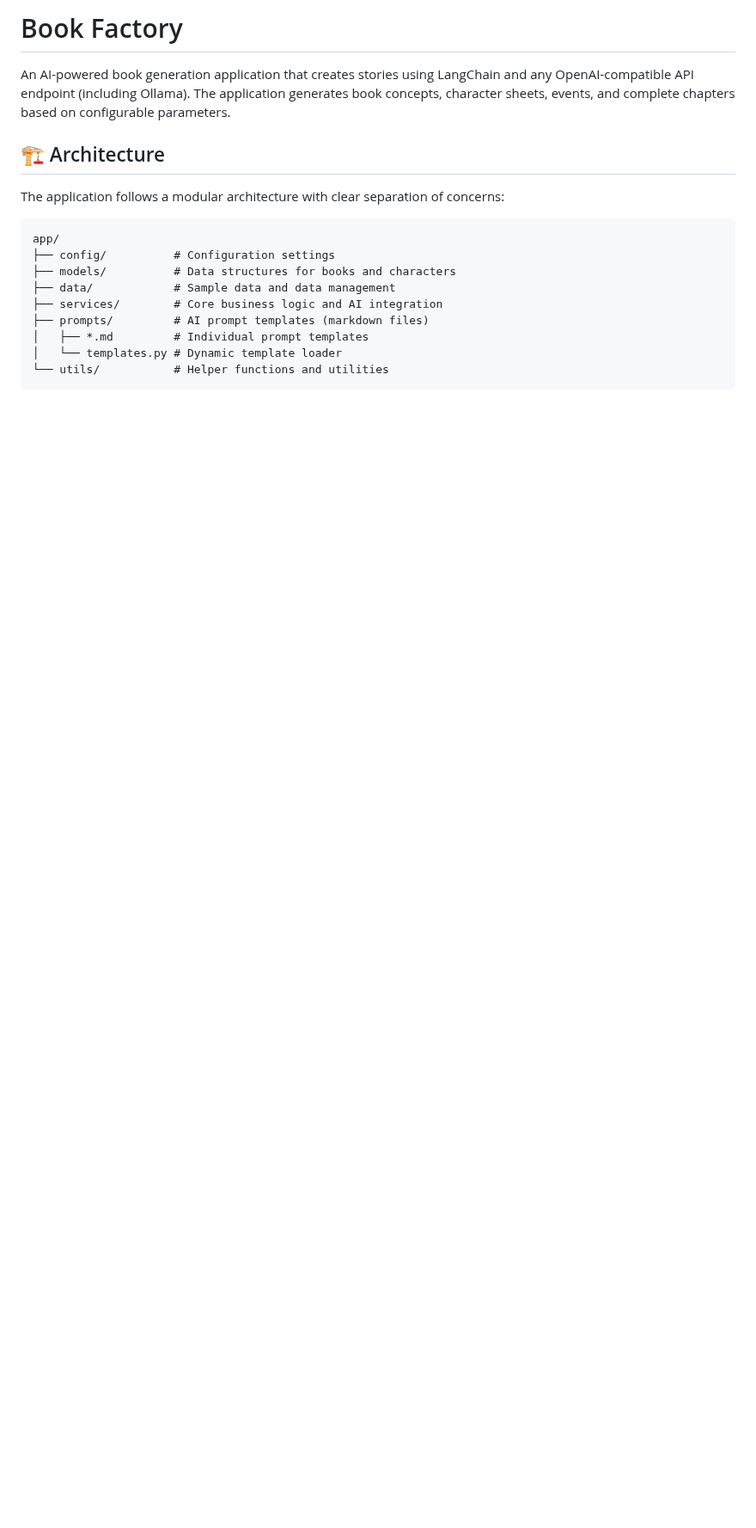
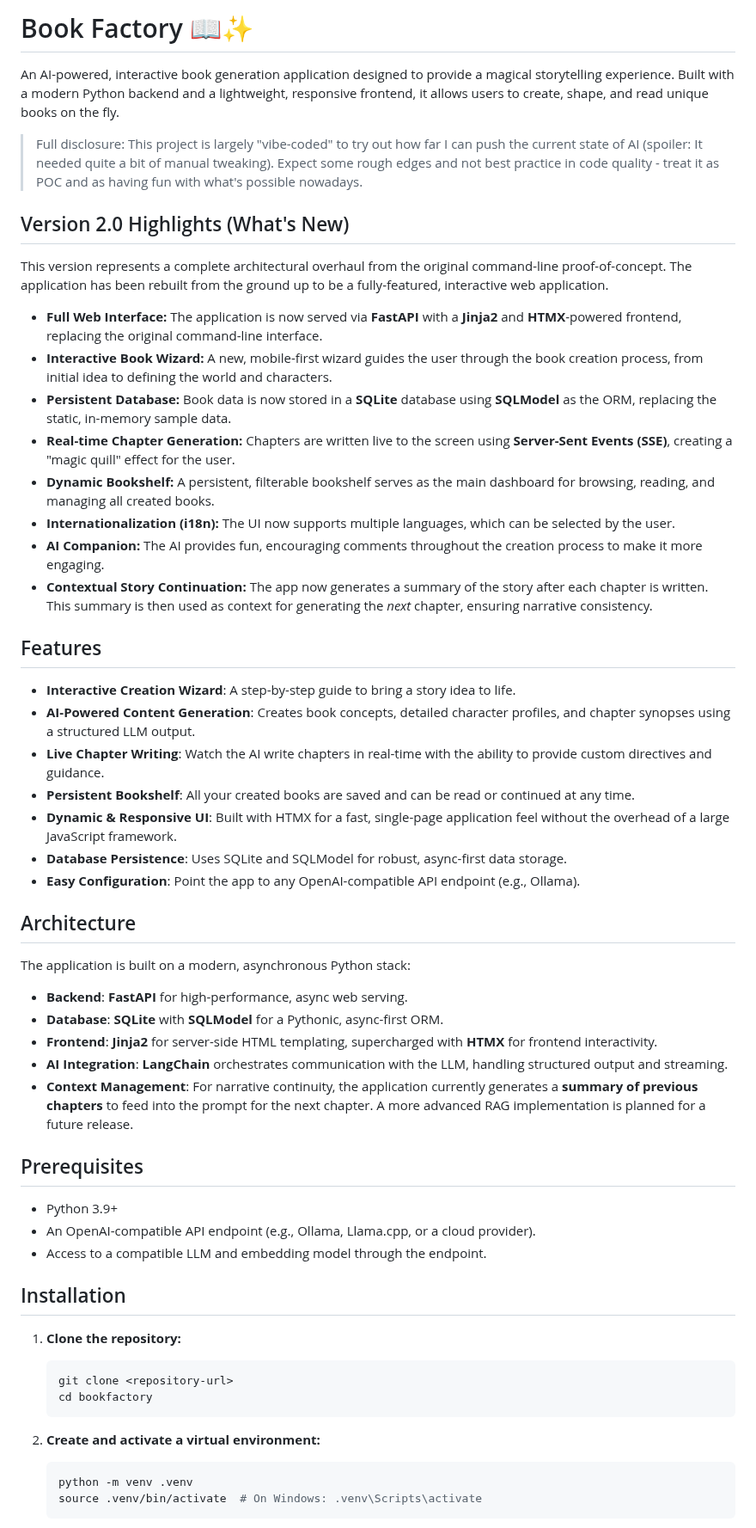
Before and after one commit to CptSaulGoodman/bookfactory, a Markdown page: README.md, the part around one of its changes. Shown at 86% size. GitHub-like rendering; blank space fills up the shorter version.

````diff
--- a/README.md
+++ b/README.md
@@ -1,18 +1,59 @@
-# Book Factory
+# Book Factory 📖✨
 
-An AI-powered book generation application that creates stories using LangChain and any OpenAI-compatible API endpoint (including Ollama). The application generates book concepts, character sheets, events, and complete chapters based on configurable parameters.
+An AI-powered, interactive book generation application designed to provide a magical storytelling experience. Built with a modern Python backend and a lightweight, responsive frontend, it allows users to create, shape, and read unique books on the fly.
 
-## 🏗️ Architecture
+> Full disclosure: This project is largely "vibe-coded" to try out how far I can push the current state of AI (spoiler: It needed quite a bit of manual tweaking). Expect some rough edges and not best practice in code quality - treat it as POC and as having fun with what's possible nowadays.
 
-The application follows a modular architecture with clear separation of concerns:
+## Version 2.0 Highlights (What's New)
 
-```
-app/
-├── config/          # Configuration settings
-├── models/          # Data structures for books and characters
-├── data/            # Sample data and data management
-├── services/        # Core business logic and AI integration
-├── prompts/         # AI prompt templates (markdown files)
-│   ├── *.md         # Individual prompt templates
-│   └── templates.py # Dynamic template loader
-└── utils/           # Helper functions and utilities
+This version represents a complete architectural overhaul from the original command-line proof-of-concept. The application has been rebuilt from the ground up to be a fully-featured, interactive web application.
+
+*   **Full Web Interface:** The application is now served via **FastAPI** with a **Jinja2** and **HTMX**-powered frontend, replacing the original command-line interface.
+*   **Interactive Book Wizard:** A new, mobile-first wizard guides the user through the book creation process, from initial idea to defining the world and characters.
+*   **Persistent Database:** Book data is now stored in a **SQLite** database using **SQLModel** as the ORM, replacing the static, in-memory sample data.
+*   **Real-time Chapter Generation:** Chapters are written live to the screen using **Server-Sent Events (SSE)**, creating a "magic quill" effect for the user.
+*   **Dynamic Bookshelf:** A persistent, filterable bookshelf serves as the main dashboard for browsing, reading, and managing all created books.
+*   **Internationalization (i18n):** The UI now supports multiple languages, which can be selected by the user.
+*   **AI Companion:** The AI provides fun, encouraging comments throughout the creation process to make it more engaging.
+*   **Contextual Story Continuation:** The app now generates a summary of the story after each chapter is written. This summary is then used as context for generating the *next* chapter, ensuring narrative consistency.
+
+## Features
+
+-   **Interactive Creation Wizard**: A step-by-step guide to bring a story idea to life.
+-   **AI-Powered Content Generation**: Creates book concepts, detailed character profiles, and chapter synopses using a structured LLM output.
+-   **Live Chapter Writing**: Watch the AI write chapters in real-time with the ability to provide custom directives and guidance.
+-   **Persistent Bookshelf**: All your created books are saved and can be read or continued at any time.
+-   **Dynamic & Responsive UI**: Built with HTMX for a fast, single-page application feel without the overhead of a large JavaScript framework.
+-   **Database Persistence**: Uses SQLite and SQLModel for robust, async-first data storage.
+-   **Easy Configuration**: Point the app to any OpenAI-compatible API endpoint (e.g., Ollama).
+
+## Architecture
+
+The application is built on a modern, asynchronous Python stack:
+
+-   **Backend**: **FastAPI** for high-performance, async web serving.
+-   **Database**: **SQLite** with **SQLModel** for a Pythonic, async-first ORM.
+-   **Frontend**: **Jinja2** for server-side HTML templating, supercharged with **HTMX** for frontend interactivity.
+-   **AI Integration**: **LangChain** orchestrates communication with the LLM, handling structured output and streaming.
+-   **Context Management**: For narrative continuity, the application currently generates a **summary of previous chapters** to feed into the prompt for the next chapter. A more advanced RAG implementation is planned for a future release.
+
+## Prerequisites
+
+-   Python 3.9+
+-   An OpenAI-compatible API endpoint (e.g., Ollama, Llama.cpp, or a cloud provider).
+-   Access to a compatible LLM and embedding model through the endpoint.
+
+## Installation
+
+1.  **Clone the repository:**
+    ```bash
+    git clone <repository-url>
+    cd bookfactory
+    ```
+
+2.  **Create and activate a virtual environment:**
+    ```bash
+    python -m venv .venv
+    source .venv/bin/activate  # On Windows: .venv\Scripts\activate
+    ```
+
````
Also changed, not shown: other parts of README.md (+100 -127 lines).
